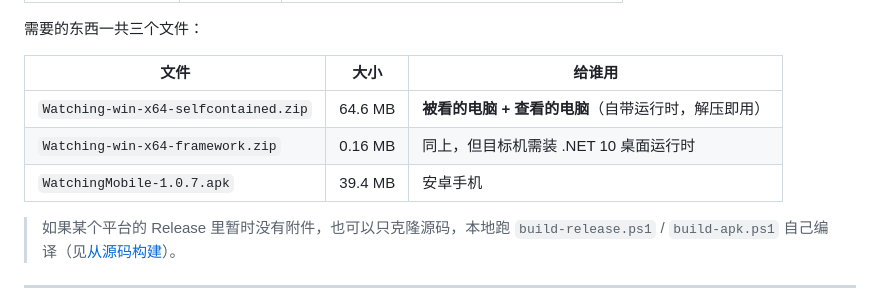
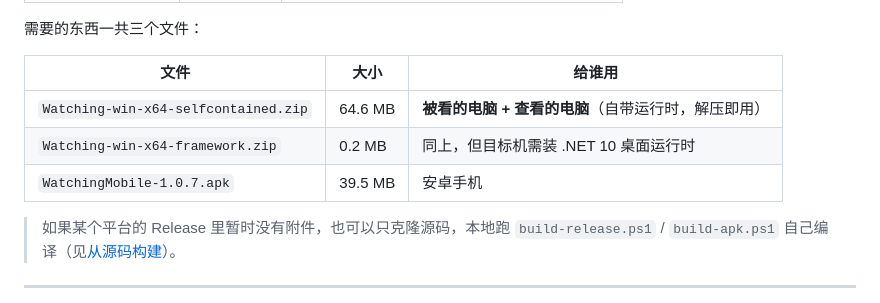
Before and after one commit to ngm1145145-cyber/watching, a Markdown page: README.md, the part around the change. Rendered like a GitHub page.

Commit message:
docs: 校正 Release 附件体积（framework 0.2MB / APK 39.5MB）

```diff
--- a/README.md
+++ b/README.md
@@ -41,8 +41,8 @@
 | 文件 | 大小 | 给谁用 |
 | --- | --- | --- |
 | `Watching-win-x64-selfcontained.zip` | 64.6 MB | **被看的电脑 + 查看的电脑**（自带运行时，解压即用） |
-| `Watching-win-x64-framework.zip` | 0.16 MB | 同上，但目标机需装 .NET 10 桌面运行时 |
-| `WatchingMobile-1.0.7.apk` | 39.4 MB | 安卓手机 |
+| `Watching-win-x64-framework.zip` | 0.2 MB | 同上，但目标机需装 .NET 10 桌面运行时 |
+| `WatchingMobile-1.0.7.apk` | 39.5 MB | 安卓手机 |
 
 > 如果某个平台的 Release 里暂时没有附件，也可以只克隆源码，本地跑
 > `build-release.ps1` / `build-apk.ps1` 自己编译（见[从源码构建](#从源码构建)）。
```
